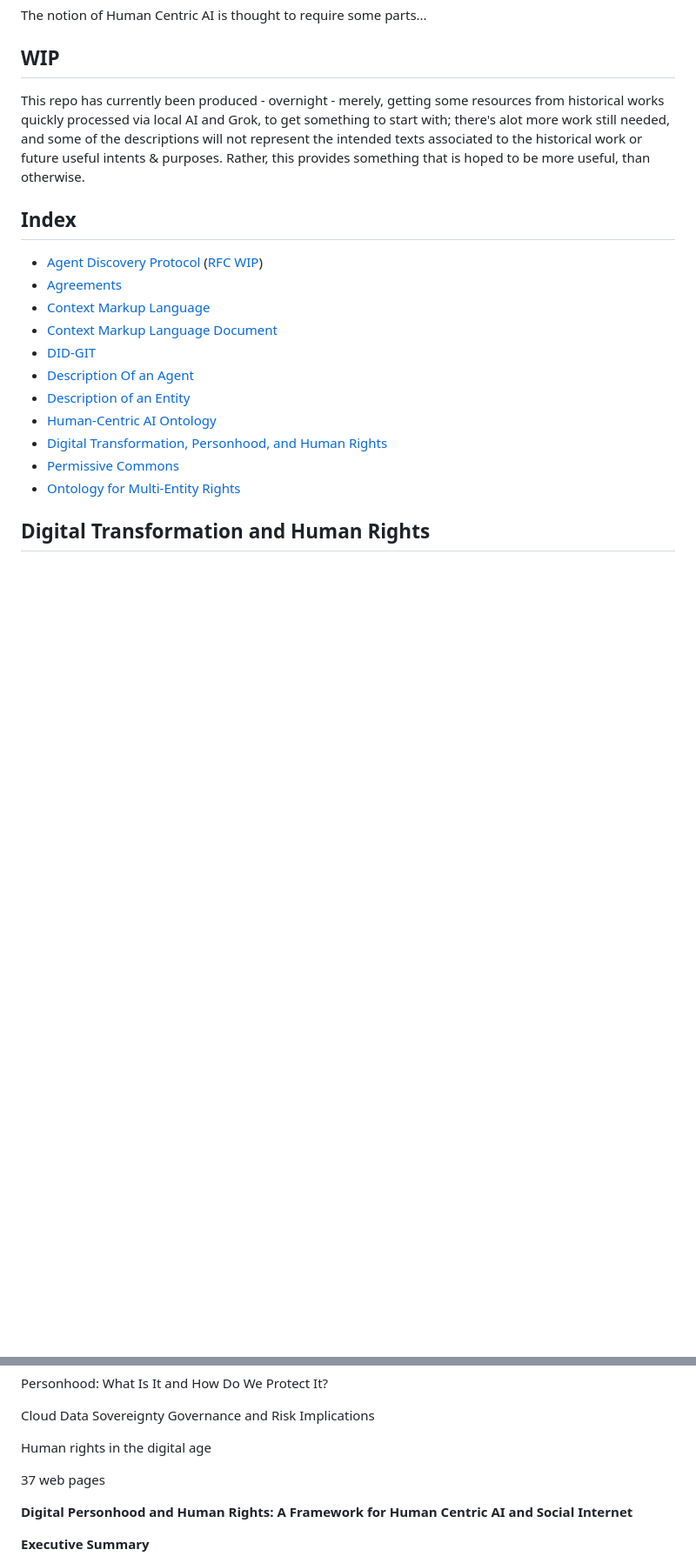
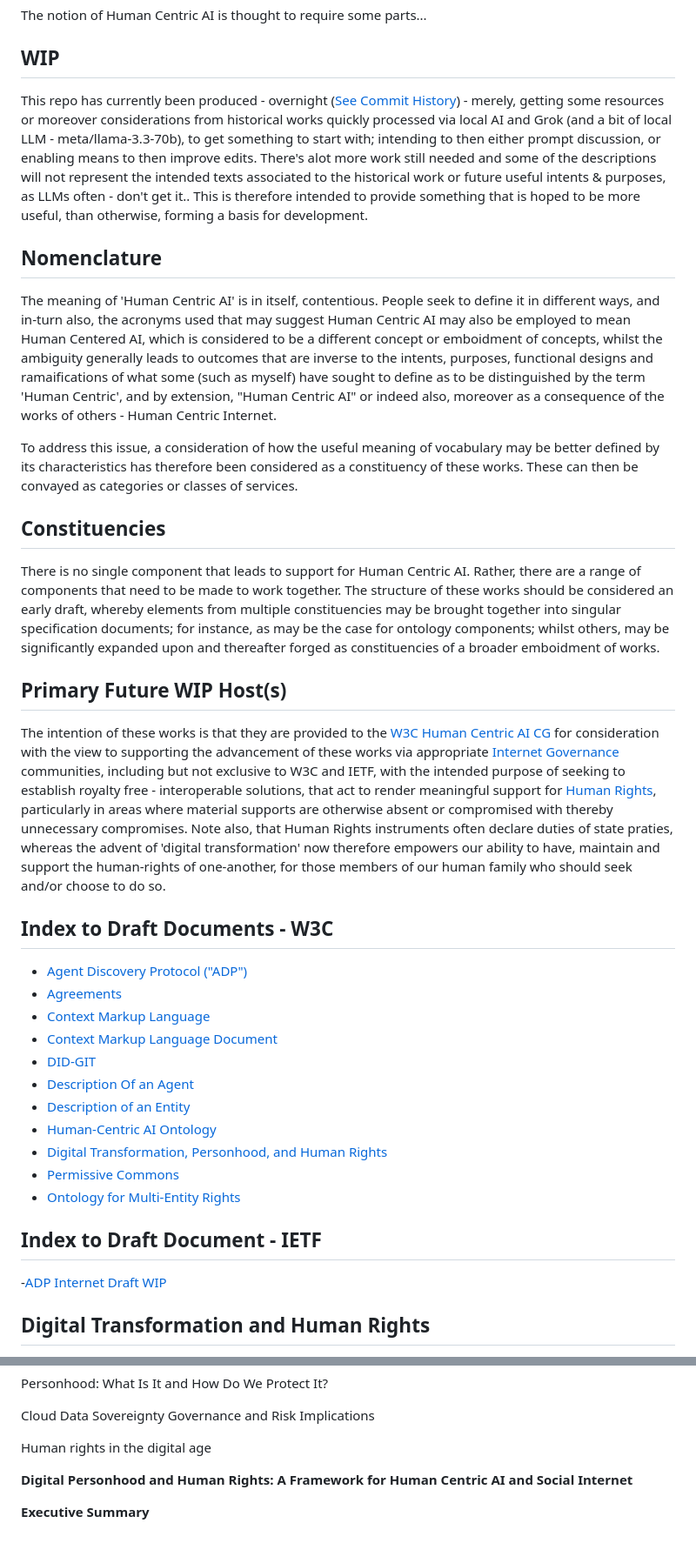
Before and after one commit to mediaprophet/init-draft-standards-wip, a Markdown page: README.md, 2 parts joined by grey strips. Shown: that part at 87% size. Rendered like a GitHub page; blank space fills up the shorter version.

```diff
--- a/README.md
+++ b/README.md
@@ -3,11 +3,23 @@
 The notion of Human Centric AI is thought to require some parts...
 
 ## WIP
-This repo has currently been produced - overnight - merely, getting some resources from historical works quickly processed via local AI and Grok, to get something to start with; there's alot more work still needed, and some of the descriptions will not represent the intended texts associated to the historical work or future useful intents & purposes.  Rather, this provides something that is hoped to be more useful, than otherwise.
+This repo has currently been produced - overnight ([See Commit History](https://github.com/mediaprophet/init-draft-standards-wip/commits/main/)) - merely, getting some resources or moreover considerations from historical works quickly processed via local AI and Grok (and a bit of local LLM - meta/llama-3.3-70b), to get something to start with; intending to then either prompt discussion, or enabling means to then improve edits.  There's alot more work still needed and some of the descriptions will not represent the intended texts associated to the historical work or future useful intents & purposes, as LLMs often - don't get it.. This is therefore intended to provide something that is hoped to be more useful, than otherwise, forming a basis for development.
 
-## Index
+## Nomenclature
+The meaning of 'Human Centric AI' is in itself, contentious.  People seek to define it in different ways, and in-turn also, the acronyms used that may suggest Human Centric AI may also be employed to mean Human Centered AI, which is considered to be a different concept or emboidment of concepts, whilst the ambiguity generally leads to outcomes that are inverse to the intents, purposes, functional designs and ramaifications of what some (such as myself) have sought to define as to be distinguished by the term 'Human Centric', and by extension, "Human Centric AI" or indeed also, moreover as a consequence of the works of others - Human Centric Internet.
 
-- [Agent Discovery Protocol](https://mediaprophet.github.io/init-draft-standards-wip/ADP/)  ([RFC WIP](https://mediaprophet.github.io/init-draft-standards-wip/ADP/rfc.txt))
+To address this issue, a consideration of how the useful meaning of vocabulary may be better defined by its characteristics has therefore been considered as a constituency of these works.  These can then be convayed as categories or classes of services.
+
+## Constituencies
+There is no single component that leads to support for Human Centric AI.  Rather, there are a range of components that need to be made to work together.  The structure of these works should be considered an early draft, whereby elements from multiple constituencies may be brought together into singular specification documents; for instance, as may be the case for ontology components; whilst others, may be significantly expanded upon and thereafter forged as constituencies of a broader emboidment of works.
+
+## Primary Future WIP Host(s)
+The intention of these works is that they are provided to the [W3C Human Centric AI CG](https://www.w3.org/community/humancentricai/) for consideration with the view to supporting the advancement of these works via appropriate [Internet Governance](https://en.m.wikipedia.org/wiki/Internet_governance) communities, including but not exclusive to W3C and IETF, with the intended purpose of seeking to establish royalty free - interoperable solutions, that act to render meaningful support for [Human Rights](https://www.ohchr.org/en/instruments-listings), particularly in areas where material supports are otherwise absent or compromised with thereby unnecessary compromises. Note also, that Human Rights instruments often declare duties of state praties, whereas the advent of 'digital transformation' now therefore empowers our ability to have, maintain and support the human-rights of one-another, for those members of our human family who should seek and/or choose to do so.
+
+
+## Index to Draft Documents - W3C
+
+- [Agent Discovery Protocol ("ADP")](https://mediaprophet.github.io/init-draft-standards-wip/ADP/)
 - [Agreements](https://mediaprophet.github.io/init-draft-standards-wip/agreements/)
 - [Context Markup Language](https://mediaprophet.github.io/init-draft-standards-wip/cml/)
 - [Context Markup Language Document](https://mediaprophet.github.io/init-draft-standards-wip/CMLD/)
@@ -18,6 +30,9 @@ This repo has currently been produced - overnight - merely, getting some resourc
 - [Digital Transformation, Personhood, and Human Rights](https://mediaprophet.github.io/init-draft-standards-wip/HCI/)
 - [Permissive Commons](https://mediaprophet.github.io/init-draft-standards-wip/PC/)
 - [Ontology for Multi-Entity Rights](https://mediaprophet.github.io/init-draft-standards-wip/rights/)
+
+## Index to Draft Document - IETF
+-[ADP Internet Draft WIP](https://mediaprophet.github.io/init-draft-standards-wip/ADP/rfc.txt)
 
 ## Digital Transformation and Human Rights
 Digital transformation is reshaping how societies operate, moving from physical documents to digital systems for identity and agency. This shift impacts human rights, as access to digital tools is becoming essential for exercising fundamental rights like privacy and freedom of expression. This response explores how tools like socially-aware cloud storage, personal information processing systems, and domain names support digital personhood, Human-Centric AI, and the Social Web.
@@ -134,8 +159,6 @@ Personhood: What Is It and How Do We Protect It?
 Cloud Data Sovereignty Governance and Risk Implications
 
 Human rights in the digital age
-
-37 web pages
 
 **Digital Personhood and Human Rights: A Framework for Human Centric AI and Social Internet**
 
```
Also changed, not shown: other parts of README.md (+24 -14 lines).
